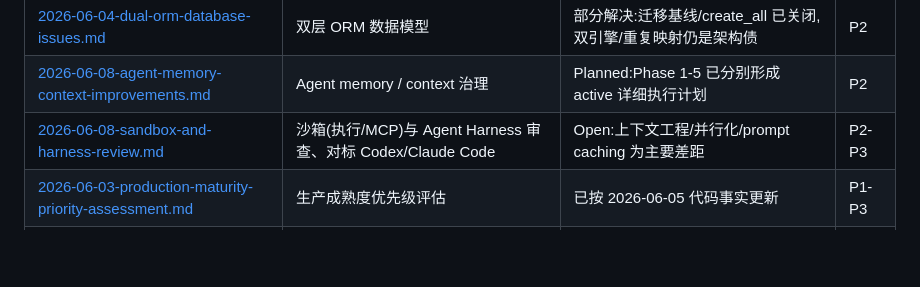
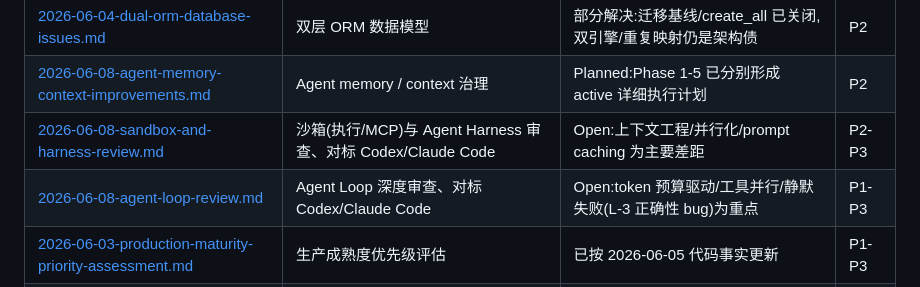
Before and after one commit to Kacaw2/CodeRunner-AI, a Markdown page: docs/issues/README.md, the part around the change. Drawn GitHub-style; blank space fills up the shorter version.

```diff
--- a/docs/issues/README.md
+++ b/docs/issues/README.md
@@ -16,6 +16,7 @@
 | [2026-06-04-dual-orm-database-issues.md](2026-06-04-dual-orm-database-issues.md) | 双层 ORM 数据模型 | 部分解决:迁移基线/create_all 已关闭,双引擎/重复映射仍是架构债 | P2 |
 | [2026-06-08-agent-memory-context-improvements.md](2026-06-08-agent-memory-context-improvements.md) | Agent memory / context 治理 | Planned:Phase 1-5 已分别形成 active 详细执行计划 | P2 |
 | [2026-06-08-sandbox-and-harness-review.md](2026-06-08-sandbox-and-harness-review.md) | 沙箱(执行/MCP)与 Agent Harness 审查、对标 Codex/Claude Code | Open:上下文工程/并行化/prompt caching 为主要差距 | P2-P3 |
+| [2026-06-08-agent-loop-review.md](2026-06-08-agent-loop-review.md) | Agent Loop 深度审查、对标 Codex/Claude Code | Open:token 预算驱动/工具并行/静默失败(L-3 正确性 bug)为重点 | P1-P3 |
 | [2026-06-03-production-maturity-priority-assessment.md](2026-06-03-production-maturity-priority-assessment.md) | 生产成熟度优先级评估 | 已按 2026-06-05 代码事实更新 | P1-P3 |
 | [2026-06-03-agents-module-review-report.md](2026-06-03-agents-module-review-report.md) | agents 模块审查报告 | 已按 2026-06-05 agent platform 完成状态更新 | P2-P3 |
 
```
Also changed, not shown: docs/issues/2026-06-08-agent-loop-review.md (added, +75 -0 lines).
